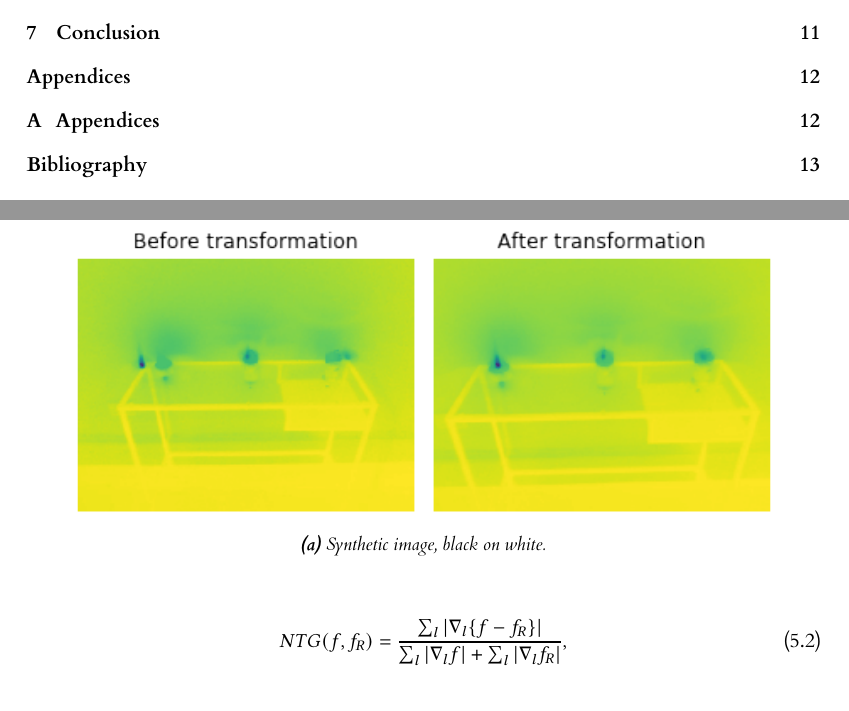
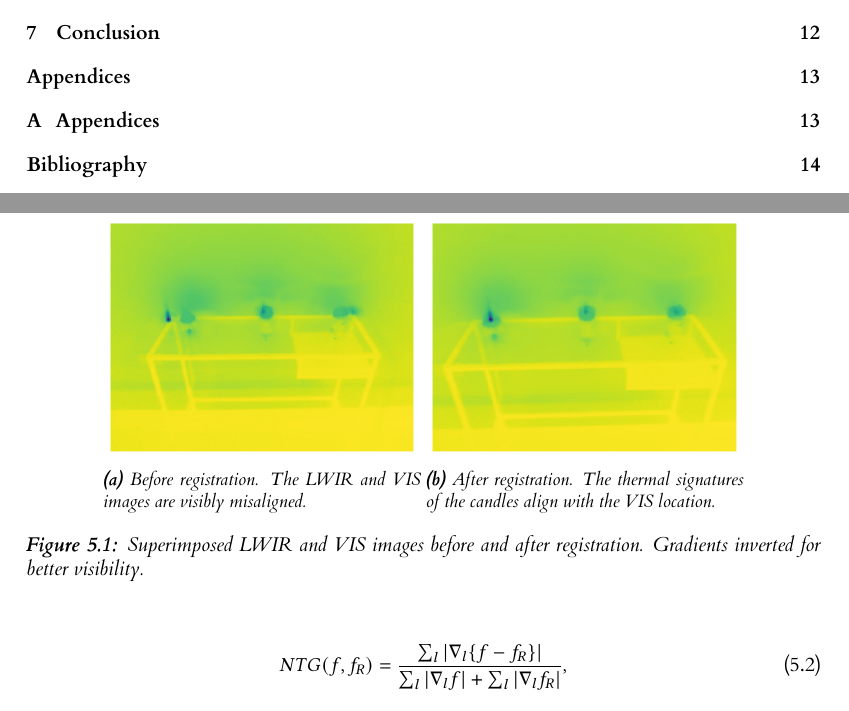
Before and after one commit to Lindronics/honours_project, a LaTeX thesis (dissertation/l4proj.tex): two parts of pages 4 and 12 of 18 before the commit and two parts of pages 4 and 12 of 19 after it, joined at a grey line, cut so that both start at the same text. Compiled offline with XeLaTeX.

Commit message:
Added and fixed some graphics in dissertation

```diff
--- a/dissertation/l4proj.tex
+++ b/dissertation/l4proj.tex
@@ -201,11 +201,16 @@ Subsequently, the coordinates of about a dozen reference points were manually de
 
 \begin{figure}[ht]
   \centering
-  \begin{subfigure}[h!]{0.9\textwidth}
-    \includegraphics[width=\textwidth]{images/registration/linear_model_alignment.png}
-    \caption{Synthetic image, black on white.}
-    \label{fig:linear_trans_before_after}
+  \begin{subfigure}[h!]{0.4\textwidth}
+    \includegraphics[width=\textwidth]{images/registration/before_registration.png}
+    \caption{Before registration. The LWIR and VIS images are visibly misaligned.}
   \end{subfigure}
+  \begin{subfigure}[h!]{0.4\textwidth}
+    \includegraphics[width=\textwidth]{images/registration/after_registration.png}
+    \caption{After registration. The thermal signatures of the candles align with the VIS location.}
+  \end{subfigure}
+  \caption{Superimposed LWIR and VIS images before and after registration. Gradients inverted for better visibility.}
+  \label{fig:linear_trans_before_after}
 \end{figure}
 
 \subsection{Intensity-based registration metrics}
```
Also changed, not shown: dissertation/images/autoencoder/autoencoder.pdf (added), dissertation/images/registration/after_registration.png (added), dissertation/images/registration/before_registration.png (added), dissertation/l4proj.tex (10 more changed lines), 1 other file.
